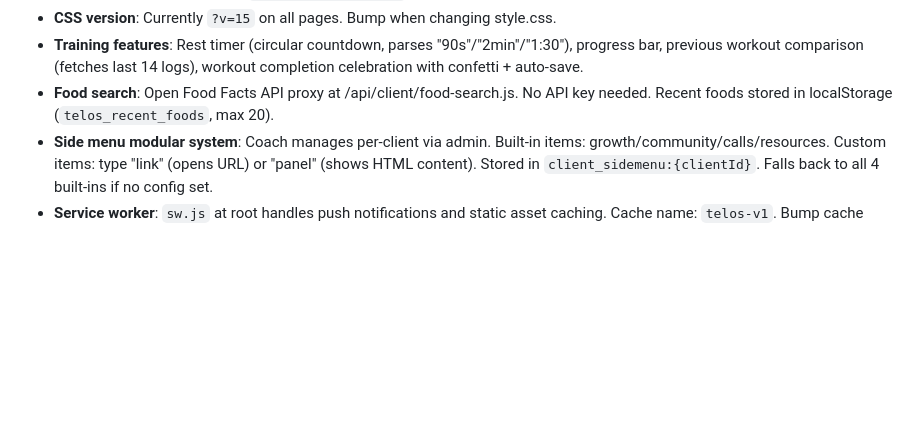
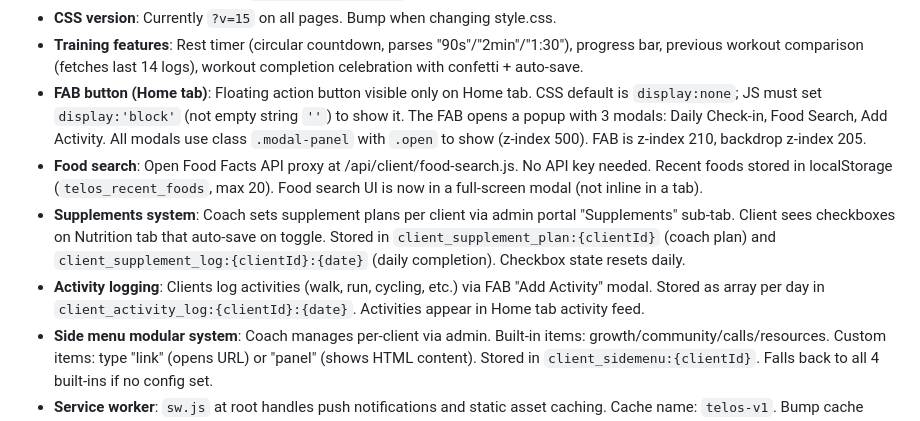
Before and after one commit to TKHGAdmin/telos-website, a Markdown page: CLAUDE.md, the part around the change. GitHub-like rendering; blank space fills up the shorter version.

Commit message:
Update CLAUDE.md with FAB display pattern, supplements, and activity logging conventions
Co-Authored-By: Claude Opus 4.6 (1M context) <noreply@anthropic.com>

```diff
--- a/CLAUDE.md
+++ b/CLAUDE.md
@@ -169,7 +169,10 @@ BLOB_READ_WRITE_TOKEN           # For Vercel Blob video uploads
 - **Client Login nav link**: All 28 public pages (5 root + 23 blog) have a "Client Login" link before "Book a Call" in both desktop and mobile navs. Blog pages use `../client-dashboard` href.
 - **CSS version**: Currently `?v=15` on all pages. Bump when changing style.css.
 - **Training features**: Rest timer (circular countdown, parses "90s"/"2min"/"1:30"), progress bar, previous workout comparison (fetches last 14 logs), workout completion celebration with confetti + auto-save.
-- **Food search**: Open Food Facts API proxy at /api/client/food-search.js. No API key needed. Recent foods stored in localStorage (`telos_recent_foods`, max 20).
+- **FAB button (Home tab)**: Floating action button visible only on Home tab. CSS default is `display:none`; JS must set `display:'block'` (not empty string `''`) to show it. The FAB opens a popup with 3 modals: Daily Check-in, Food Search, Add Activity. All modals use class `.modal-panel` with `.open` to show (z-index 500). FAB is z-index 210, backdrop z-index 205.
+- **Food search**: Open Food Facts API proxy at /api/client/food-search.js. No API key needed. Recent foods stored in localStorage (`telos_recent_foods`, max 20). Food search UI is now in a full-screen modal (not inline in a tab).
+- **Supplements system**: Coach sets supplement plans per client via admin portal "Supplements" sub-tab. Client sees checkboxes on Nutrition tab that auto-save on toggle. Stored in `client_supplement_plan:{clientId}` (coach plan) and `client_supplement_log:{clientId}:{date}` (daily completion). Checkbox state resets daily.
+- **Activity logging**: Clients log activities (walk, run, cycling, etc.) via FAB "Add Activity" modal. Stored as array per day in `client_activity_log:{clientId}:{date}`. Activities appear in Home tab activity feed.
 - **Side menu modular system**: Coach manages per-client via admin. Built-in items: growth/community/calls/resources. Custom items: type "link" (opens URL) or "panel" (shows HTML content). Stored in `client_sidemenu:{clientId}`. Falls back to all 4 built-ins if no config set.
 - **Service worker**: `sw.js` at root handles push notifications and static asset caching. Cache name: `telos-v1`. Bump cache name when updating cached assets.
 - **App icons are PNG**: All icon references use PNG format (not SVG). When adding new icon references, always use the PNG files in `/images/`.
```
